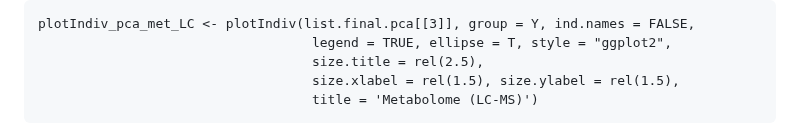
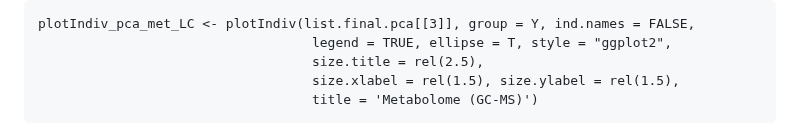
Before and after one commit to warasinee/Multiomics_Case_Study, a Markdown page: R_script/1_PCA_Strep_220425.md, the part around the change. GitHub-like rendering.

```diff
--- a/R_script/1_PCA_Strep_220425.md
+++ b/R_script/1_PCA_Strep_220425.md
@@ -151,7 +151,7 @@ set.seed(123) # for reproducibility
                                        legend = TRUE, ellipse = T, style = "ggplot2",
                                        size.title = rel(2.5),
                                        size.xlabel = rel(1.5), size.ylabel = rel(1.5),
-                                       title = 'Metabolome (LC-MS)')
+                                       title = 'Metabolome (GC-MS)')
 
 ![](https://github.com/warasinee/Multiomics_Case_Study/blob/main/Image/Report_plots/1_PCA_plot_6.png)
 
```
